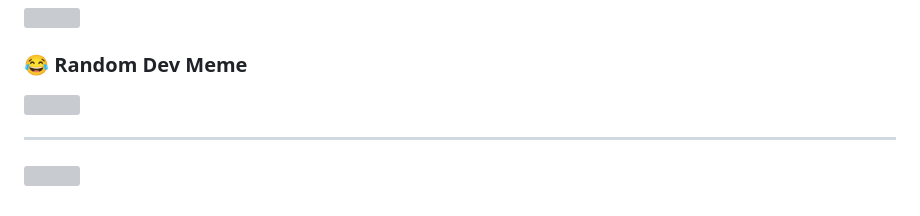
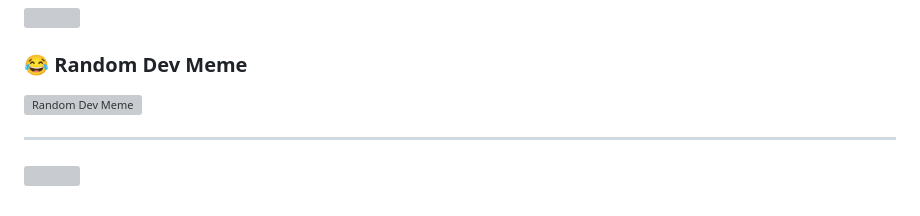
Before and after one commit to diata0210/diata0210, a Markdown page: README.md, the part around the change. Rendered like a GitHub page; grey boxes are pictures that could not be loaded.

```diff
--- a/README.md
+++ b/README.md
@@ -65,7 +65,7 @@
 ![](https://quotes-github-readme.vercel.app/api?type=horizontal&theme=radical)
 
 ### 😂 Random Dev Meme
-<img src='https://randommeme-five.vercel.app/' style="height: 400px;"/>
+<img src="https://randommeme-five.vercel.app/" alt="Random Dev Meme" style="height: 400px;"/>
 
 ---
 [![](https://visitcount.itsvg.in/api?id=diata0210&icon=0&color=0)](https://visitcount.itsvg.in)
```
